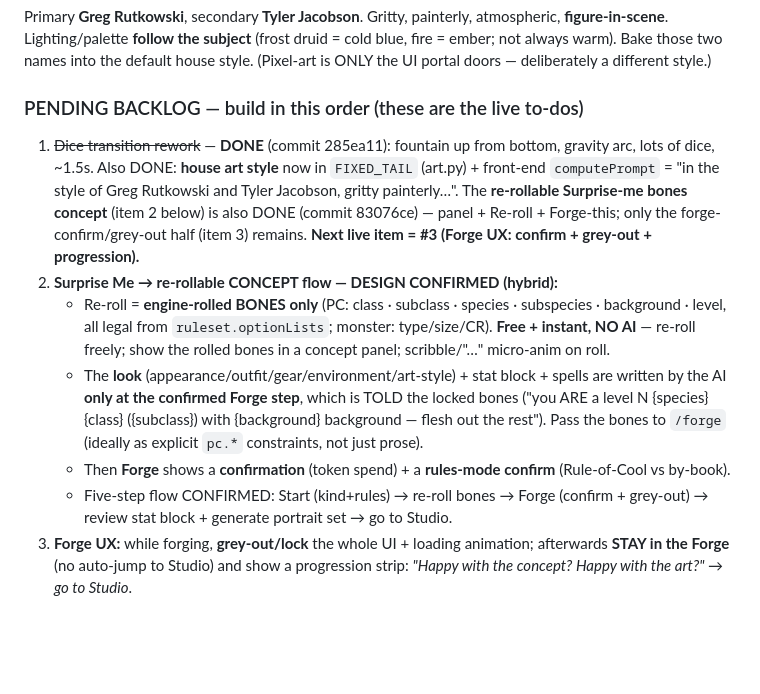
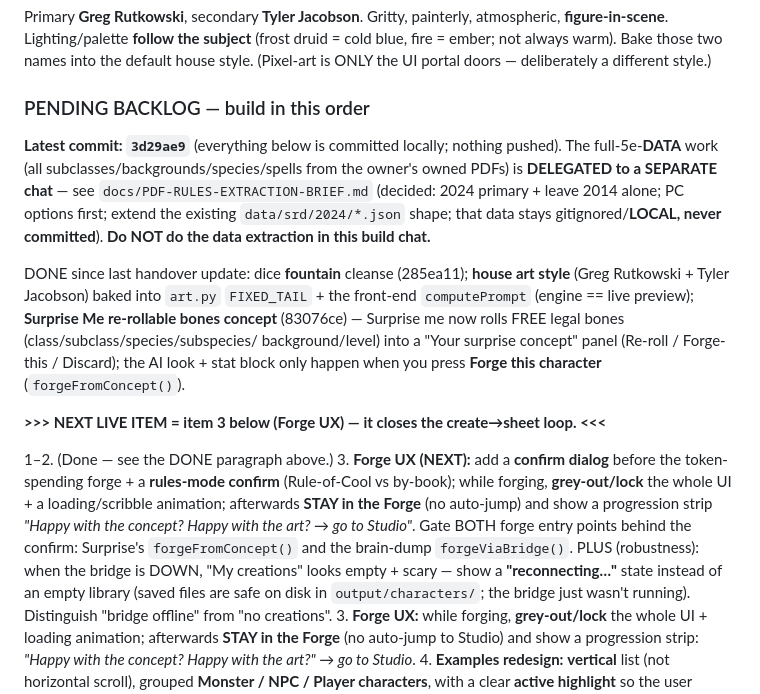
Before and after one commit to DanForgedFrameworks/DnD_forge, a Markdown page: HANDOVER.md, the part around the change. GitHub-like rendering; blank space fills up the shorter version.

Commit message:
HANDOVER §10 refresh: current state, data work delegated, next = Forge UX
Co-Authored-By: Claude Opus 4.8 <noreply@anthropic.com>

```diff
--- a/HANDOVER.md
+++ b/HANDOVER.md
@@ -170,23 +170,30 @@ Primary **Greg Rutkowski**, secondary **Tyler Jacobson**. Gritty, painterly, atm
 Lighting/palette **follow the subject** (frost druid = cold blue, fire = ember; not always warm). Bake those two
 names into the default house style. (Pixel-art is ONLY the UI portal doors — deliberately a different style.)
 
-### PENDING BACKLOG — build in this order (these are the live to-dos)
-1. ~~Dice transition rework~~ — **DONE** (commit 285ea11): fountain up from bottom, gravity arc, lots of dice,
-   ~1.5s. Also DONE: **house art style** now in `FIXED_TAIL` (art.py) + front-end `computePrompt` = "in the
-   style of Greg Rutkowski and Tyler Jacobson, gritty painterly…". The **re-rollable Surprise-me bones concept**
-   (item 2 below) is also DONE (commit 83076ce) — panel + Re-roll + Forge-this; only the forge-confirm/grey-out
-   half (item 3) remains. **Next live item = #3 (Forge UX: confirm + grey-out + progression).**
-2. **Surprise Me → re-rollable CONCEPT flow — DESIGN CONFIRMED (hybrid):**
-   - Re-roll = **engine-rolled BONES only** (PC: class · subclass · species · subspecies · background · level,
-     all legal from `ruleset.optionLists`; monster: type/size/CR). **Free + instant, NO AI** — re-roll freely;
-     show the rolled bones in a concept panel; scribble/"…" micro-anim on roll.
-   - The **look** (appearance/outfit/gear/environment/art-style) + stat block + spells are written by the AI
-     **only at the confirmed Forge step**, which is TOLD the locked bones ("you ARE a level N {species} {class}
-     ({subclass}) with {background} background — flesh out the rest"). Pass the bones to `/forge` (ideally as
-     explicit `pc.*` constraints, not just prose).
-   - Then **Forge** shows a **confirmation** (token spend) + a **rules-mode confirm** (Rule-of-Cool vs by-book).
-   - Five-step flow CONFIRMED: Start (kind+rules) → re-roll bones → Forge (confirm + grey-out) → review stat
-     block + generate portrait set → go to Studio.
+### PENDING BACKLOG — build in this order
+**Latest commit: `3d29ae9`** (everything below is committed locally; nothing pushed). The full-5e-**DATA** work
+(all subclasses/backgrounds/species/spells from the owner's owned PDFs) is **DELEGATED to a SEPARATE chat** —
+see `docs/PDF-RULES-EXTRACTION-BRIEF.md` (decided: 2024 primary + leave 2014 alone; PC options first; extend the
+existing `data/srd/2024/*.json` shape; that data stays gitignored/**LOCAL, never committed**). **Do NOT do the
+data extraction in this build chat.**
+
+DONE since last handover update: dice **fountain** cleanse (285ea11); **house art style** (Greg Rutkowski + Tyler
+Jacobson) baked into `art.py` `FIXED_TAIL` + the front-end `computePrompt` (engine == live preview); **Surprise Me
+re-rollable bones concept** (83076ce) — Surprise me now rolls FREE legal bones (class/subclass/species/subspecies/
+background/level) into a "Your surprise concept" panel (Re-roll / Forge-this / Discard); the AI look + stat block
+only happen when you press **Forge this character** (`forgeFromConcept()`).
+
+**>>> NEXT LIVE ITEM = item 3 below (Forge UX) — it closes the create→sheet loop. <<<**
+
+1–2. (Done — see the DONE paragraph above.)
+3. **Forge UX (NEXT):** add a **confirm dialog** before the token-spending forge + a **rules-mode confirm**
+   (Rule-of-Cool vs by-book); while forging, **grey-out/lock** the whole UI + a loading/scribble animation;
+   afterwards **STAY in the Forge** (no auto-jump) and show a progression strip *"Happy with the concept? Happy
+   with the art? → go to Studio"*. Gate BOTH forge entry points behind the confirm: Surprise's
+   `forgeFromConcept()` and the brain-dump `forgeViaBridge()`.
+   PLUS (robustness): when the bridge is DOWN, "My creations" looks empty + scary — show a **"reconnecting…"**
+   state instead of an empty library (saved files are safe on disk in `output/characters/`; the bridge just
+   wasn't running). Distinguish "bridge offline" from "no creations".
 3. **Forge UX:** while forging, **grey-out/lock** the whole UI + loading animation; afterwards **STAY in the
    Forge** (no auto-jump to Studio) and show a progression strip: *"Happy with the concept? Happy with the
    art?" → go to Studio*.
```
